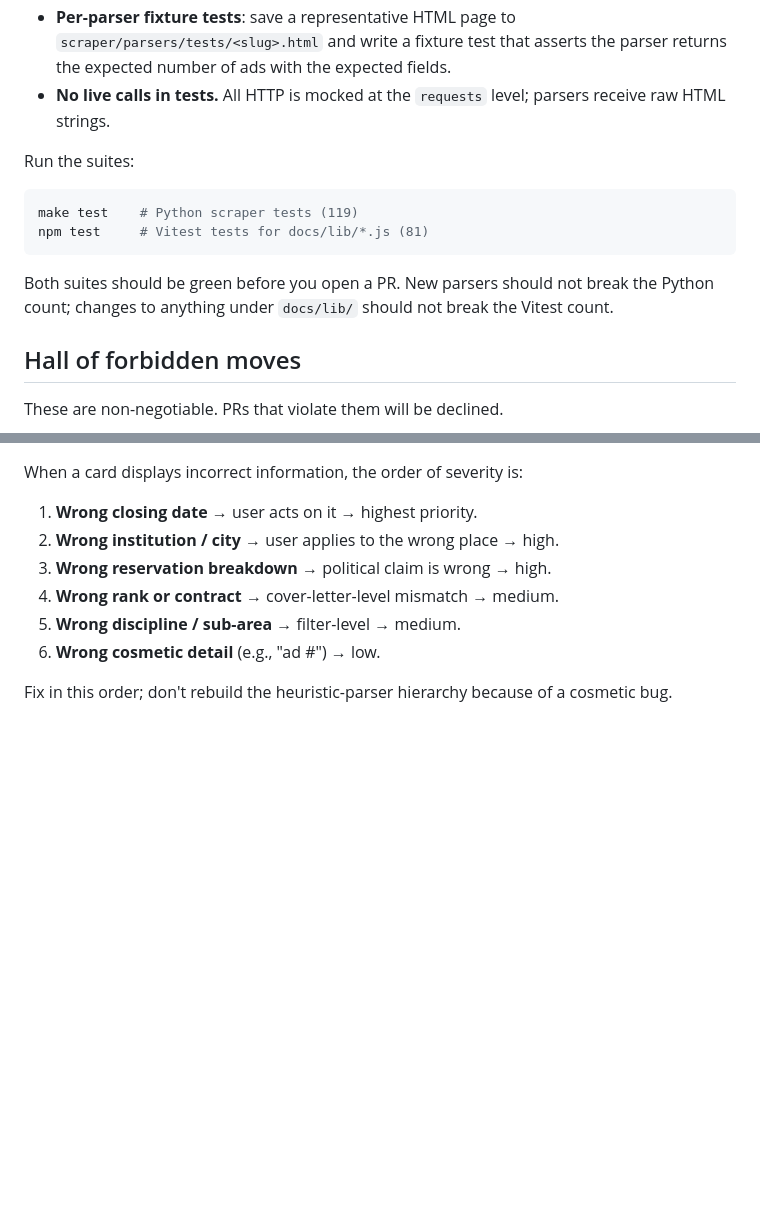
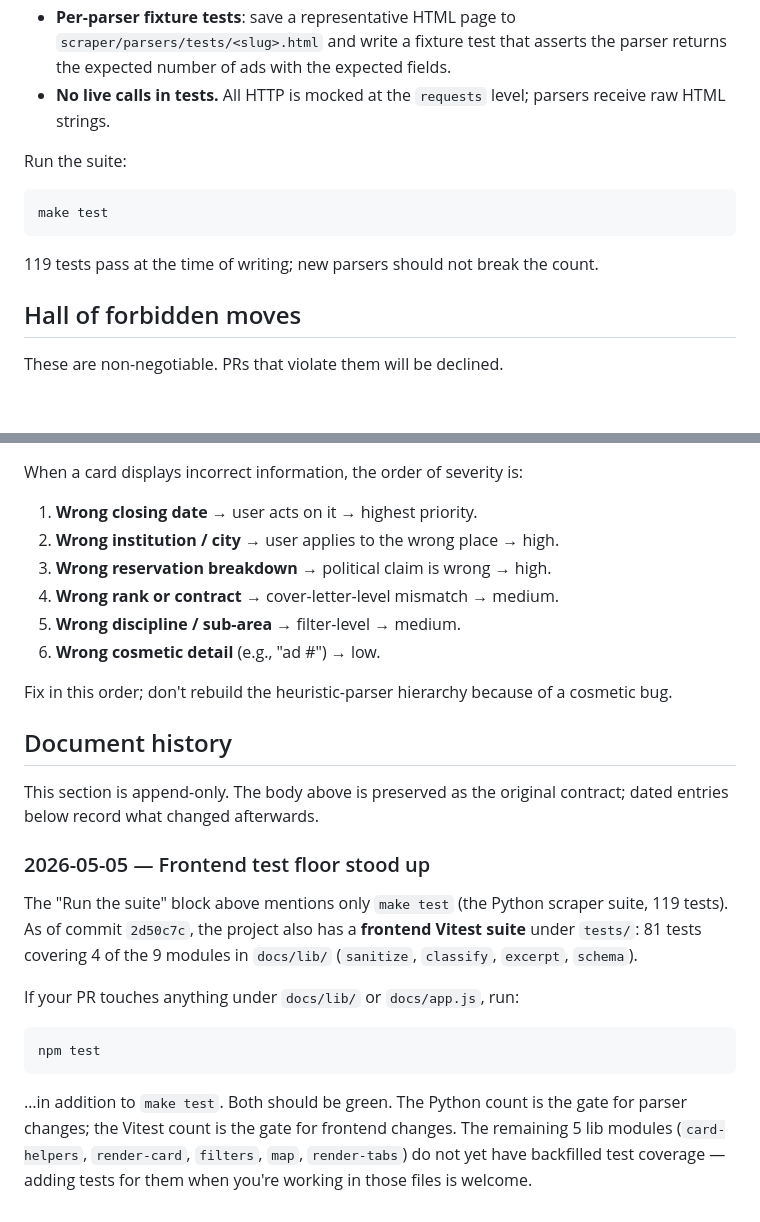
Before and after one commit to CommonerLLP/academiaindia, a Markdown page: CONTRIBUTING.md, 2 parts joined by grey strips. Rendered like a GitHub page; blank space fills up the shorter version.

````diff
--- a/CONTRIBUTING.md
+++ b/CONTRIBUTING.md
@@ -127,16 +127,14 @@ institution or institution-family.
 - **No live calls in tests.** All HTTP is mocked at the `requests`
   level; parsers receive raw HTML strings.
 
-Run the suites:
+Run the suite:
 
 ```bash
-make test    # Python scraper tests (119)
-npm test     # Vitest tests for docs/lib/*.js (81)
+make test
 ```
 
-Both suites should be green before you open a PR. New parsers should
-not break the Python count; changes to anything under `docs/lib/`
-should not break the Vitest count.
+119 tests pass at the time of writing; new parsers should not break
+the count.
 
 ## Hall of forbidden moves
 
@@ -189,3 +187,30 @@ When a card displays incorrect information, the order of severity is:
 
 Fix in this order; don't rebuild the heuristic-parser hierarchy because
 of a cosmetic bug.
+
+
+## Document history
+
+This section is append-only. The body above is preserved as the
+original contract; dated entries below record what changed afterwards.
+
+### 2026-05-05 — Frontend test floor stood up
+
+The "Run the suite" block above mentions only `make test` (the Python
+scraper suite, 119 tests). As of commit `2d50c7c`, the project also
+has a **frontend Vitest suite** under `tests/`: 81 tests covering 4 of
+the 9 modules in `docs/lib/` (`sanitize`, `classify`, `excerpt`,
+`schema`).
+
+If your PR touches anything under `docs/lib/` or `docs/app.js`, run:
+
+```bash
+npm test
+```
+
+…in addition to `make test`. Both should be green. The Python count
+is the gate for parser changes; the Vitest count is the gate for
+frontend changes. The remaining 5 lib modules (`card-helpers`,
+`render-card`, `filters`, `map`, `render-tabs`) do not yet have
+backfilled test coverage — adding tests for them when you're working
+in those files is welcome.
````
Also changed, not shown: README.md (+41 -19 lines).
